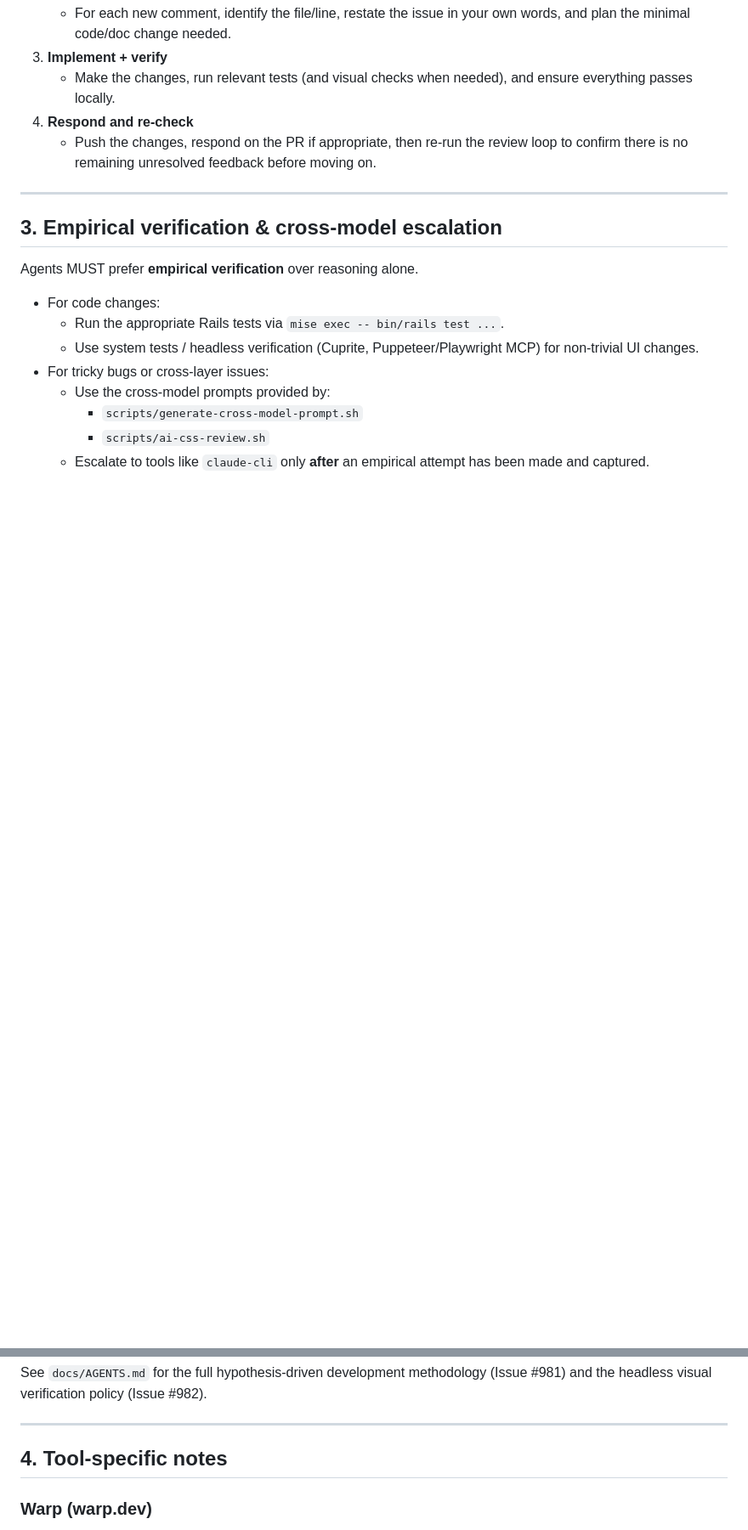
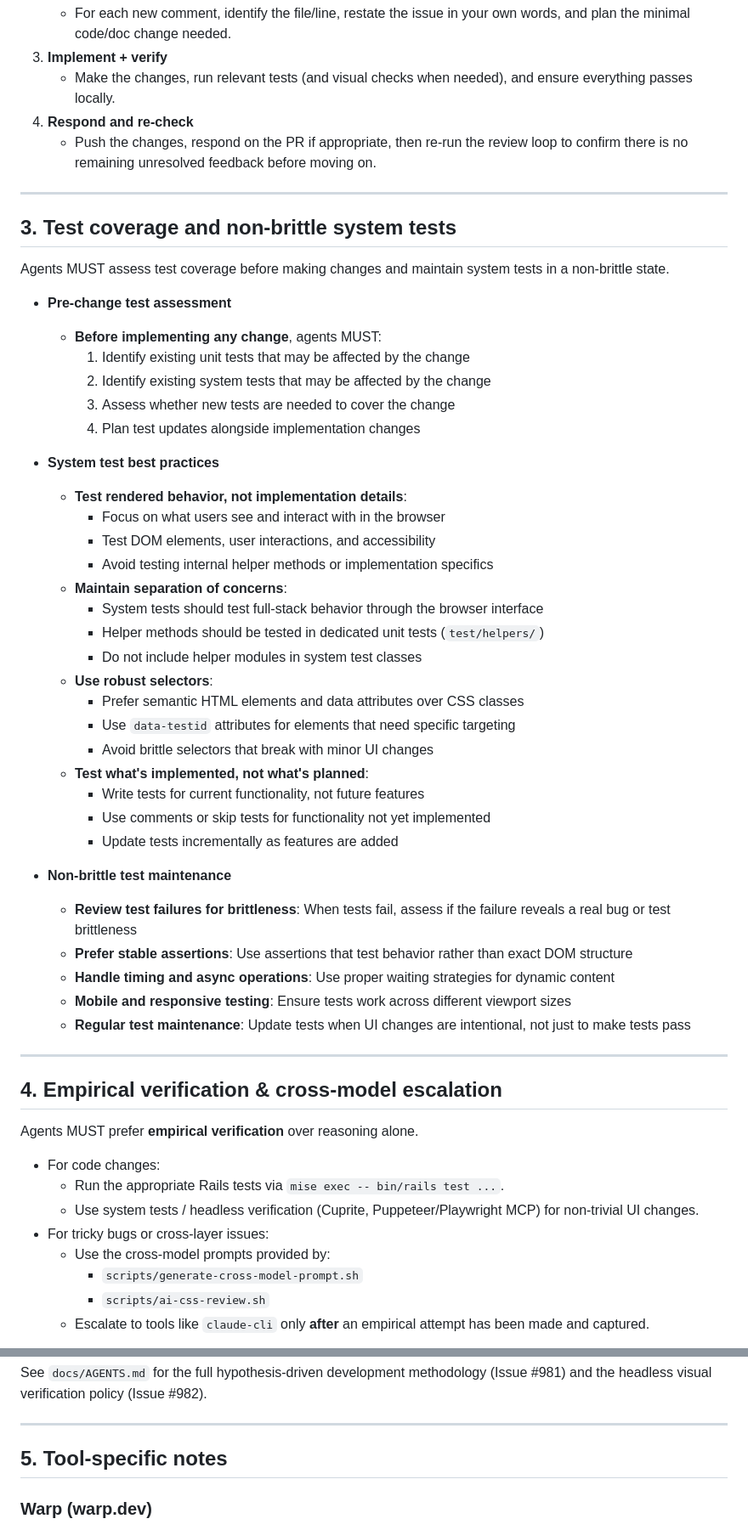
Before and after one commit to jcowhigjr/yelp_search_demo, a Markdown page: AGENTS.md, 2 parts joined by grey strips. Shown at 85% size. GitHub-like rendering; blank space fills up the shorter version.

Commit message:
Add test coverage and non-brittle system test guidelines to AGENTS.md
- Add test coverage assessment to pre-change requirements
- Create comprehensive section on test coverage and non-brittle system tests
- Include pre-change test assessment requirements
- Add system test best practices focusing on rendered behavior
- Include guidelines for robust selectors and test maintenance
- Renumber sections accordingly

```diff
--- a/AGENTS.md
+++ b/AGENTS.md
@@ -127,7 +128,45 @@ A single iteration of the review-first loop should look like this:
 
 ---
 
-## 3. Empirical verification & cross-model escalation
+## 3. Test coverage and non-brittle system tests
+
+Agents MUST assess test coverage before making changes and maintain system tests in a non-brittle state.
+
+- **Pre-change test assessment**
+  - **Before implementing any change**, agents MUST:
+    1. Identify existing unit tests that may be affected by the change
+    2. Identify existing system tests that may be affected by the change
+    3. Assess whether new tests are needed to cover the change
+    4. Plan test updates alongside implementation changes
+
+- **System test best practices**
+  - **Test rendered behavior, not implementation details**:
+    - Focus on what users see and interact with in the browser
+    - Test DOM elements, user interactions, and accessibility
+    - Avoid testing internal helper methods or implementation specifics
+  - **Maintain separation of concerns**:
+    - System tests should test full-stack behavior through the browser interface
+    - Helper methods should be tested in dedicated unit tests (`test/helpers/`)
+    - Do not include helper modules in system test classes
+  - **Use robust selectors**:
+    - Prefer semantic HTML elements and data attributes over CSS classes
+    - Use `data-testid` attributes for elements that need specific targeting
+    - Avoid brittle selectors that break with minor UI changes
+  - **Test what's implemented, not what's planned**:
+    - Write tests for current functionality, not future features
+    - Use comments or skip tests for functionality not yet implemented
+    - Update tests incrementally as features are added
+
+- **Non-brittle test maintenance**
+  - **Review test failures for brittleness**: When tests fail, assess if the failure reveals a real bug or test brittleness
+  - **Prefer stable assertions**: Use assertions that test behavior rather than exact DOM structure
+  - **Handle timing and async operations**: Use proper waiting strategies for dynamic content
+  - **Mobile and responsive testing**: Ensure tests work across different viewport sizes
+  - **Regular test maintenance**: Update tests when UI changes are intentional, not just to make tests pass
+
+---
+
+## 4. Empirical verification & cross-model escalation
 
 Agents MUST prefer **empirical verification** over reasoning alone.
 
@@ -144,7 +183,7 @@ See `docs/AGENTS.md` for the full hypothesis-driven development methodology (Iss
 
 ---
 
-## 4. Tool-specific notes
+## 5. Tool-specific notes
 
 ### Warp (warp.dev)
 
```
Also changed, not shown: other parts of AGENTS.md (+2 -1 lines).
